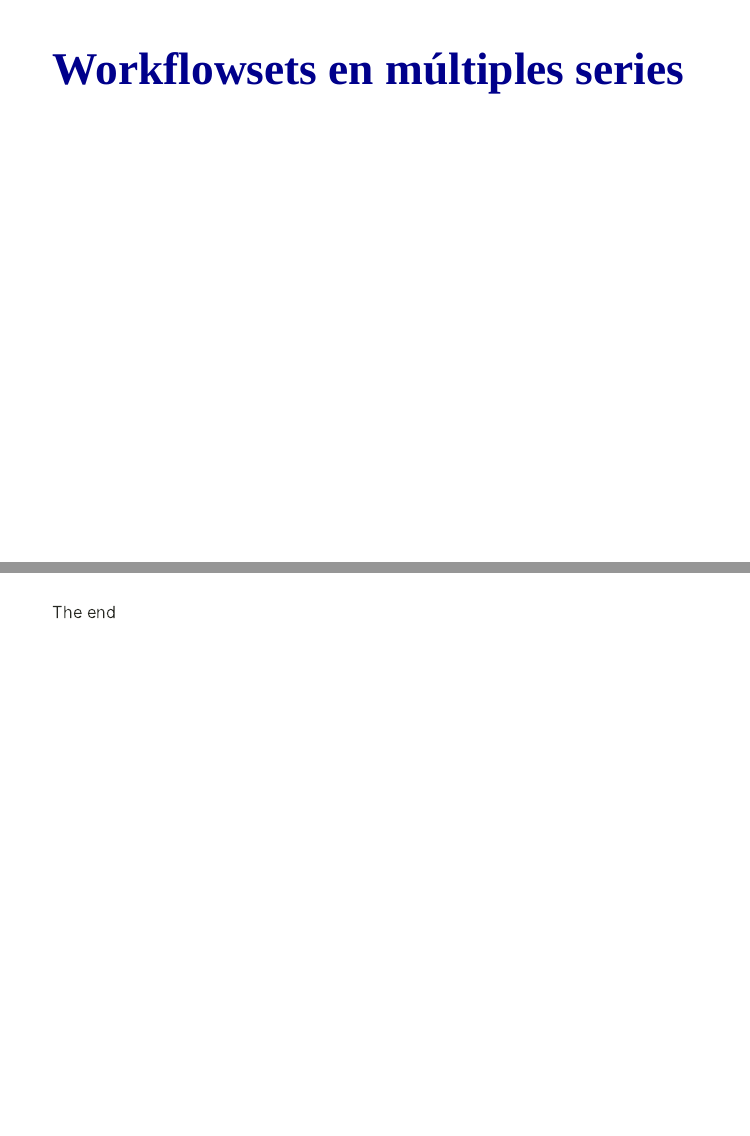
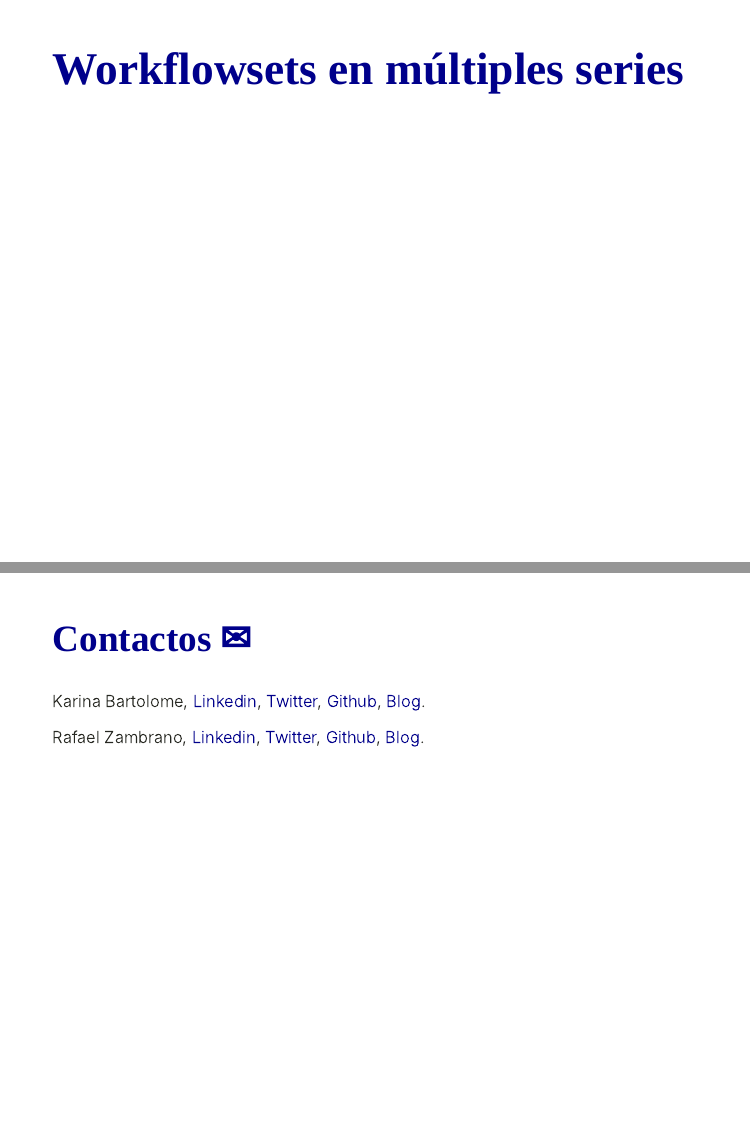
Before and after one commit to karbartolome/slides, an R Markdown document (sknifedatar/sknifedatar.Rmd): pages 16 and 17 of 18, joined at a grey line. The pictures show the slides in the output file sknifedatar/sknifedatar.html that the author committed with the source; the slides are laid out offline by our stand-in for remark.js, each with all of its steps uncovered, in fonts that may differ from those the slides ask for, and without slide numbers, shadows or browser add-ons; a font, style sheet, LaTeX package, included part or bibliography that could not be used is replaced or left out.

Commit message:
contactos

```diff
--- a/sknifedatar/sknifedatar.Rmd
+++ b/sknifedatar/sknifedatar.Rmd
@@ -259,5 +259,10 @@ wf$fit$fit$fit
 # Workflowsets en múltiples series
 
 ---
-The end
+## Contactos ✉
+
+Karina Bartolome, [Linkedin](https://www.linkedin.com/in/karinabartolome/), [Twitter](https://twitter.com/karbartolome), [Github](https://github.com/karbartolome), [Blog](https://karbartolome-blog.netlify.app/).
+
+Rafael Zambrano, [Linkedin](https://www.linkedin.com/in/rafael-zambrano/), [Twitter](https://twitter.com/rafa_zamr), [Github](https://github.com/rafzamb), [Blog](https://rafael-zambrano-blog-ds.netlify.app/).
+
 ---
```
Also changed, not shown: sknifedatar/sknifedatar.html.
